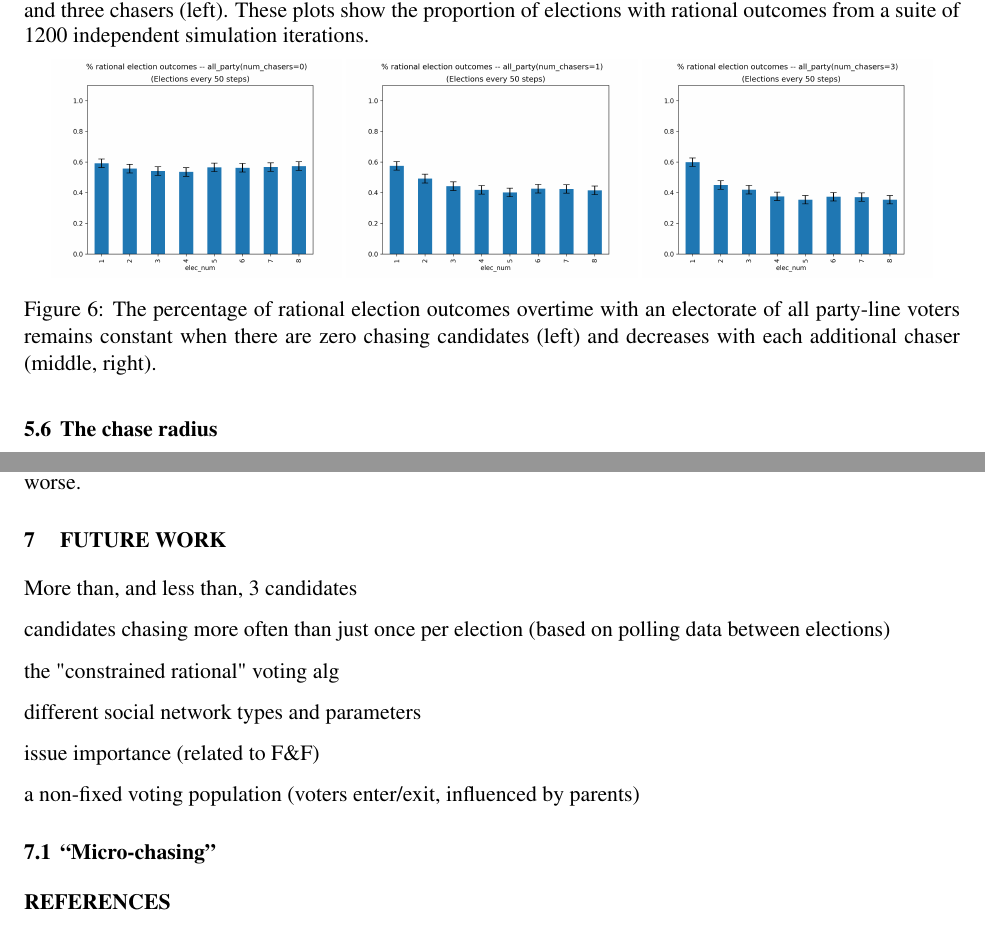
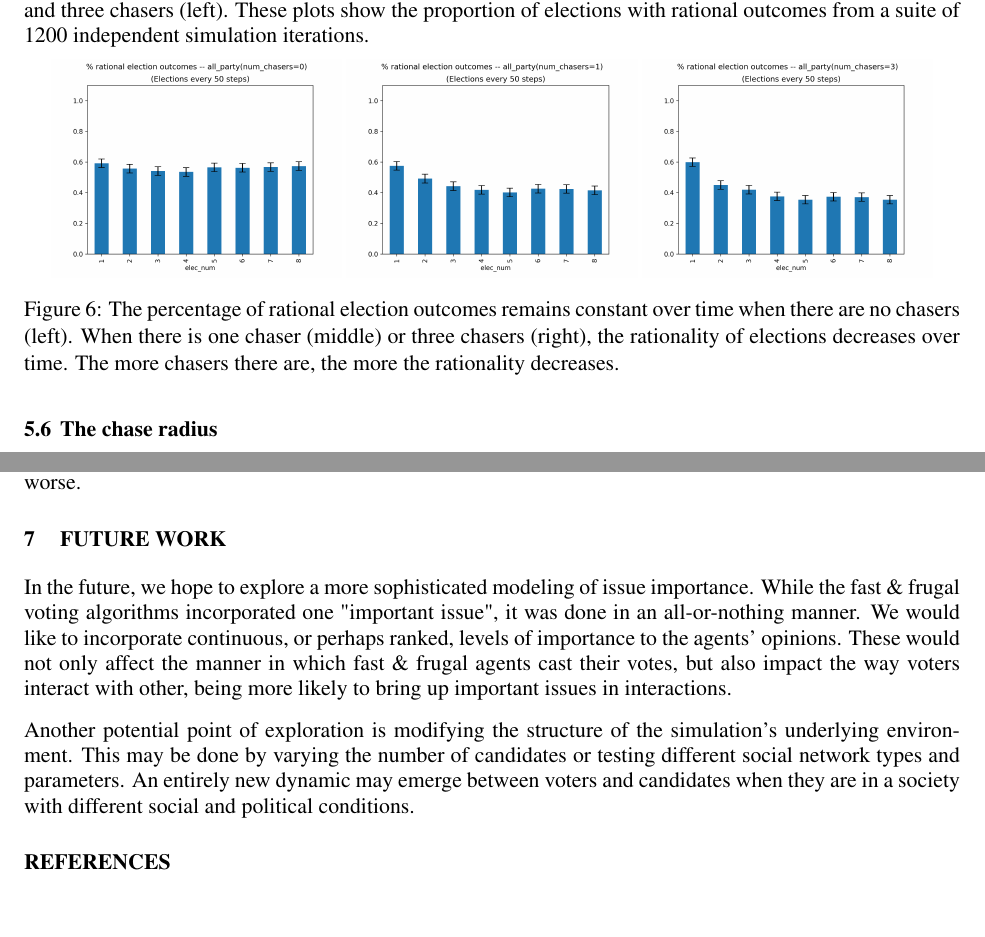
Before and after one commit to harmonyrose/3rd-Party-Problem, a LaTeX document (ANNSIM/scs23paper.tex, which reads ANNSIM/future.tex, ANNSIM/results.tex): two parts of pages 9 and 11 of 13, joined at a grey line, cut so that both start at the same text, the shorter picture padded with empty space. Compiled offline with pdfLaTeX.

Commit message:
Discussion and results

```diff
--- a/ANNSIM/future.tex
+++ b/ANNSIM/future.tex
@@ -3,20 +3,31 @@
 
 % HP: pick 2 or three and discuss briefly
 
-More than, and less than, 3 candidates
+%More than, and less than, 3 candidates
 
-candidates chasing more often than just once per election (based on polling
-data between elections)
+%candidates chasing more often than just once per election (based on polling
+%data between elections) ***
 
-the "constrained rational" voting alg
+%the "constrained rational" voting alg
 
-different social network types and parameters
+%different social network types and parameters ***
 
-issue importance (related to F\&F)
+%issue importance (related to F\&F) ***
 
-a non-fixed voting population (voters enter/exit, influenced by parents)
+%a non-fixed voting population (voters enter/exit, influenced by parents)
 
-\subsection{``Micro-chasing''}
-%2. If campaigns can microtarget which voters are likely to use which voting
-%algorithms, can they use that to their advantage in drifting more
-%strategically? **(SD)**
+In the future, we hope to explore a more
+sophisticated modeling of issue importance. While the fast \& frugal
+voting algorithms incorporated one "important issue", it was done in
+an all-or-nothing manner. We would like to incorporate continuous, or
+perhaps ranked, levels of importance to the agents' opinions. These
+would not only affect the manner in which fast \& frugal
+agents cast their votes, but also impact the way voters interact
+with other, being more likely to bring up important issues in interactions.
+
+Another potential point of exploration is modifying the structure of the
+simulation's underlying environment. This may be done by varying the
+number of candidates or testing
+different social network types and parameters. An entirely new dynamic may
+emerge between voters and candidates when they are in a society with different
+social and political conditions.
--- a/ANNSIM/results.tex
+++ b/ANNSIM/results.tex
@@ -124,8 +129,10 @@ rational outcomes from a suite of 1200 independent simulation iterations.
 	\includegraphics[width=0.31\textwidth]{assets/all_party_0_chasers_rationality_stays_same.png}
 	\includegraphics[width=0.31\textwidth]{assets/all_party_1_chaser_rationality_decreases.png}
 	\includegraphics[width=0.31\textwidth]{assets/all_party_3_chasers_rationality_decreases.png}
-	\caption{The percentage of rational election outcomes overtime with an electorate of all party-line voters
-		remains constant when there are zero chasing candidates (left) and decreases with each additional chaser (middle, right).}
+	\caption{The percentage of rational election outcomes remains constant over time
+		when there are no chasers (left). When there is one chaser (middle) or three chasers
+		(right), the rationality of elections decreases over time. The more chasers there are,
+		the more the rationality decreases.}
 	\label{all_party_hurt_rat}
 \end{figure}
 
```
Also changed, not shown: ANNSIM/results.tex (21 more changed lines).
